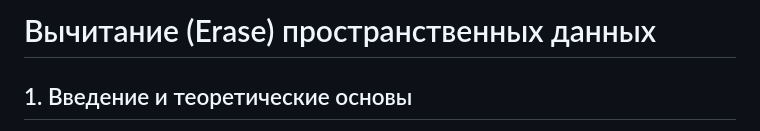
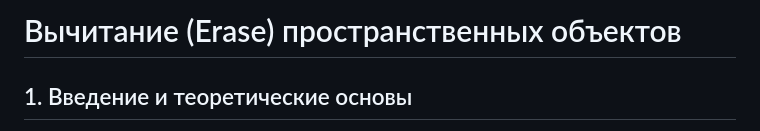
Before and after one commit to vldgrnv/geomind-assistant, a Markdown page: algorithms/erase_analysis.md, the part around the change. Rendered like a GitHub page.

Commit message:
Update title of erase_analysis.md for clarity
Редактирование содержания erace_analysis

```diff
--- a/algorithms/erase_analysis.md
+++ b/algorithms/erase_analysis.md
@@ -1,4 +1,4 @@
-# Вычитание (Erase) пространственных данных
+# Вычитание (Erase) пространственных объектов
 
 ## 1. Введение и теоретические основы
 
```
